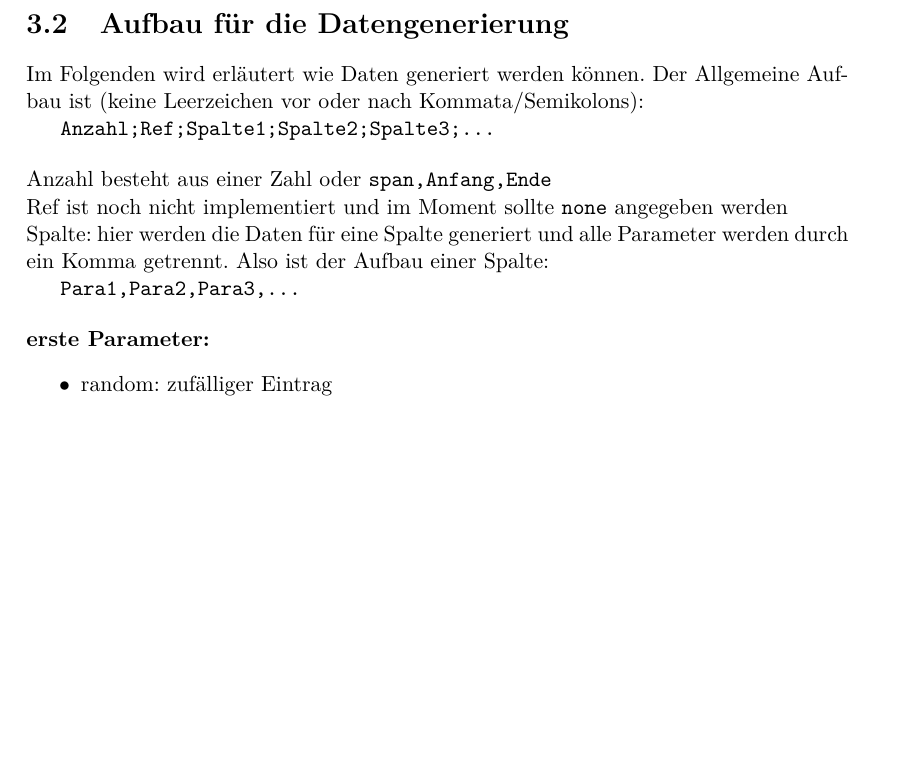
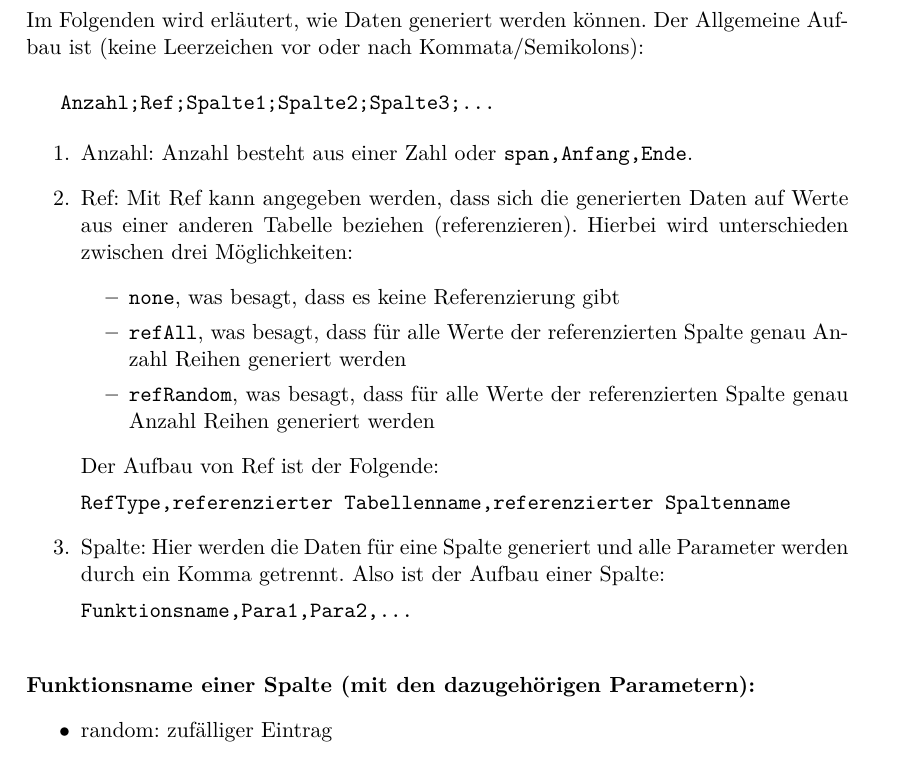
Before and after one commit to ifis-tu-bs/SQL-Alchemist-Teamprojekt, a LaTeX document (docs/Dokumentation.tex): part of page 9 of 10, cut at the place of the change, the shorter picture padded with empty space. The pictures show the PDF file docs/Dokumentation.pdf that the author committed with the source.

Commit message:
doc edited

```diff
--- a/docs/Dokumentation.tex
+++ b/docs/Dokumentation.tex
@@ -184,19 +184,30 @@ Wir benötigen zusätzliche Informationen in der XML-Datei, damit wir Daten gene
 \section{Aufbau für die Datengenerierung}
 \label{cha:aufbau}
 
-Im Folgenden wird erläutert wie Daten generiert werden können. Der Allgemeine Aufbau ist (keine Leerzeichen vor oder nach Kommata/Semikolons):
+Im Folgenden wird erläutert, wie Daten generiert werden können. Der Allgemeine Aufbau ist (keine Leerzeichen vor oder nach Kommata/Semikolons):\\
 
 \texttt{Anzahl;Ref;Spalte1;Spalte2;Spalte3;...}
 
-\bigskip\noindent
-Anzahl besteht aus einer Zahl oder \texttt{span,Anfang,Ende}\\
-Ref ist noch nicht implementiert und im Moment sollte \texttt{none} angegeben werden\\
-Spalte: hier werden die Daten für eine Spalte generiert und alle Parameter werden durch ein Komma getrennt. Also ist der Aufbau einer Spalte:
+\begin{itemize}
+\item[1.] Anzahl: Anzahl besteht aus einer Zahl oder \texttt{span,Anfang,Ende}.
+\item[2.] Ref: Mit Ref kann angegeben werden, dass sich die generierten Daten auf Werte aus einer anderen Tabelle beziehen (referenzieren). Hierbei wird unterschieden zwischen drei Möglichkeiten:
+\begin{itemize}
+\item \texttt{none}, was besagt, dass es keine Referenzierung gibt
+\item \texttt{refAll}, was besagt, dass für alle Werte der referenzierten Spalte genau Anzahl Reihen generiert werden
+\item \texttt{refRandom}, was besagt, dass für alle Werte der referenzierten Spalte genau Anzahl Reihen generiert werden
+\end{itemize}
+Der Aufbau von Ref ist der Folgende:
 
-\texttt{Para1,Para2,Para3,...}
+\texttt{RefType,referenzierter Tabellenname,referenzierter Spaltenname}
+
+\item[3.] Spalte: Hier werden die Daten für eine Spalte generiert und alle Parameter werden durch ein Komma getrennt. Also ist der Aufbau einer Spalte:
+
+\texttt{Funktionsname,Para1,Para2,...}
+
+\end{itemize}
 
 \bigskip\noindent
-\textbf{erste Parameter:}
+\textbf{Funktionsname einer Spalte (mit den dazugehörigen Parametern):}
 \begin{itemize}
 
 \item random: zufälliger Eintrag
```
Also changed, not shown: docs/Dokumentation.pdf, 2 other files.
